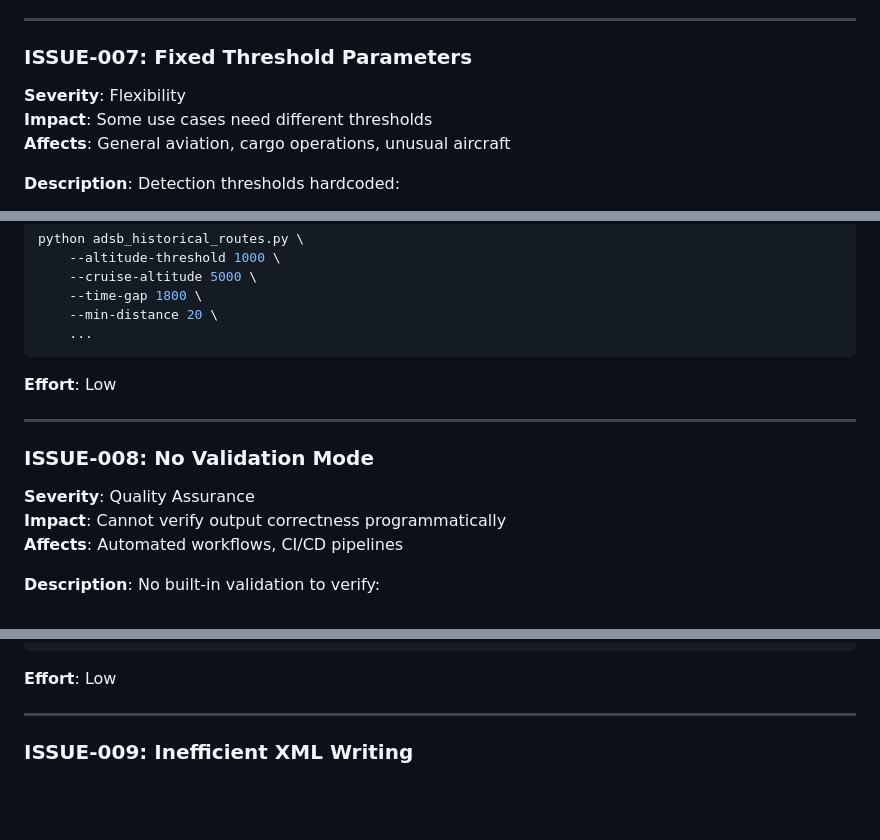
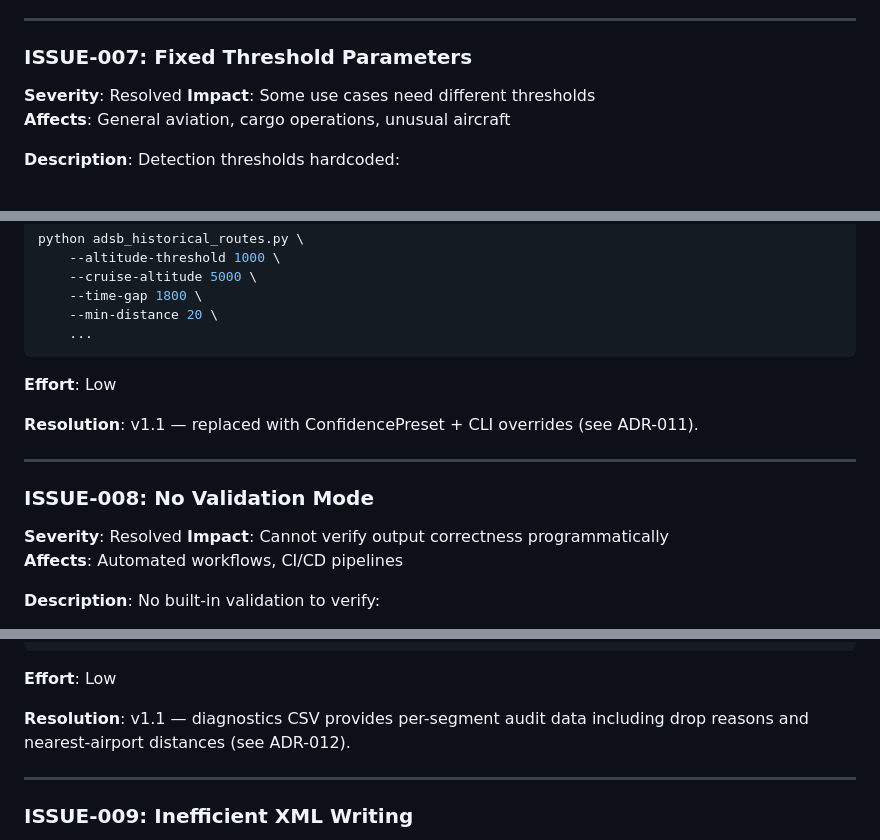
Before and after one commit to jjllddyy/adsb_historical_routes, a Markdown page: .claude/known_issues.md, 3 parts joined by grey strips. GitHub-like rendering; blank space fills up the shorter version.

````diff
--- a/.claude/known_issues.md
+++ b/.claude/known_issues.md
@@ -183,7 +183,7 @@ Desktop GUI in v7.0 using tkinter:
 
 ### ISSUE-007: Fixed Threshold Parameters
 
-**Severity**: Flexibility
+**Severity**: Resolved
 **Impact**: Some use cases need different thresholds
 **Affects**: General aviation, cargo operations, unusual aircraft
 
@@ -210,11 +210,13 @@ python adsb_historical_routes.py \
 
 **Effort**: Low
 
+**Resolution**: v1.1 — replaced with ConfidencePreset + CLI overrides (see ADR-011).
+
 ---
 
 ### ISSUE-008: No Validation Mode
 
-**Severity**: Quality Assurance
+**Severity**: Resolved
 **Impact**: Cannot verify output correctness programmatically
 **Affects**: Automated workflows, CI/CD pipelines
 
@@ -240,6 +242,8 @@ python adsb_historical_routes.py --validate input.kml output.kml
 ```
 
 **Effort**: Low
+
+**Resolution**: v1.1 — diagnostics CSV provides per-segment audit data including drop reasons and nearest-airport distances (see ADR-012).
 
 ---
 
````
Also changed, not shown: .claude/decisions.md (+88 -0 lines).
